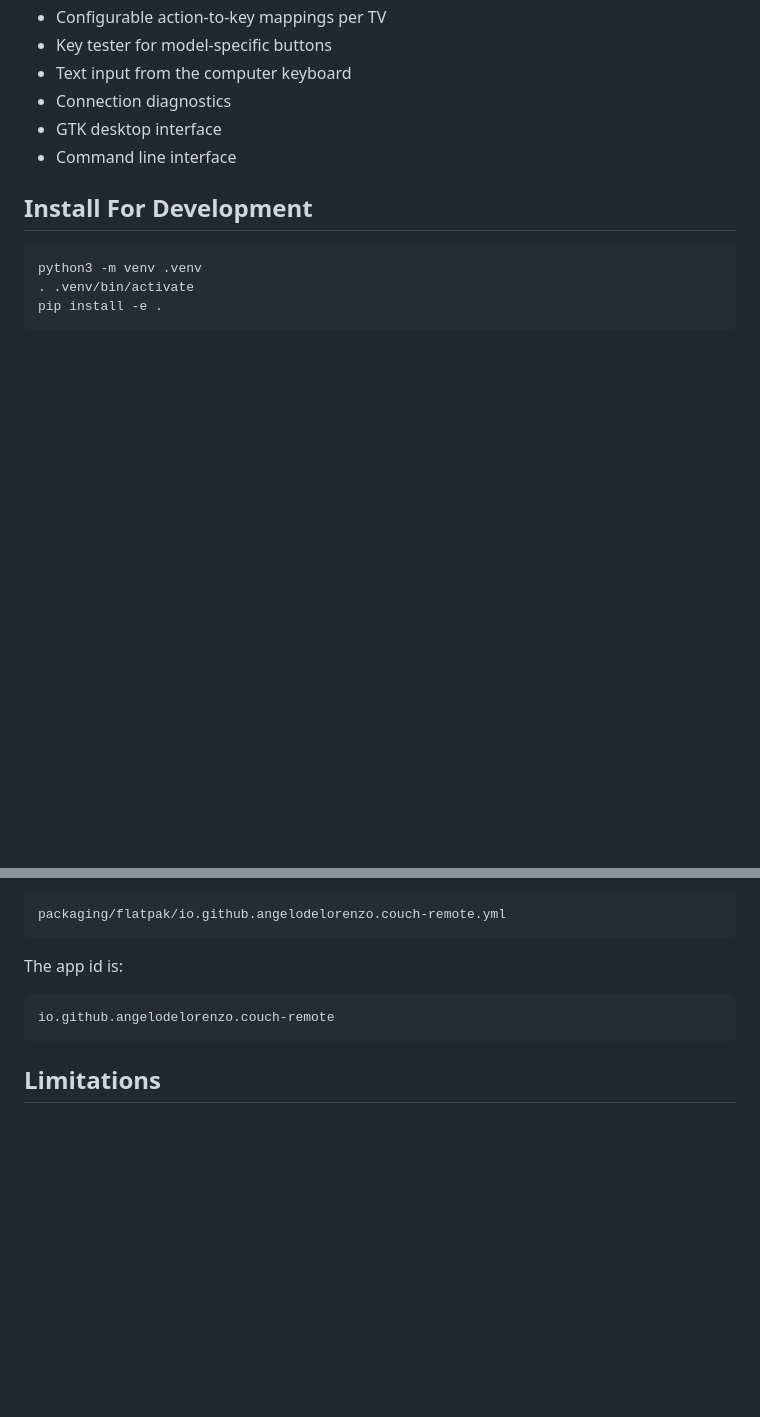
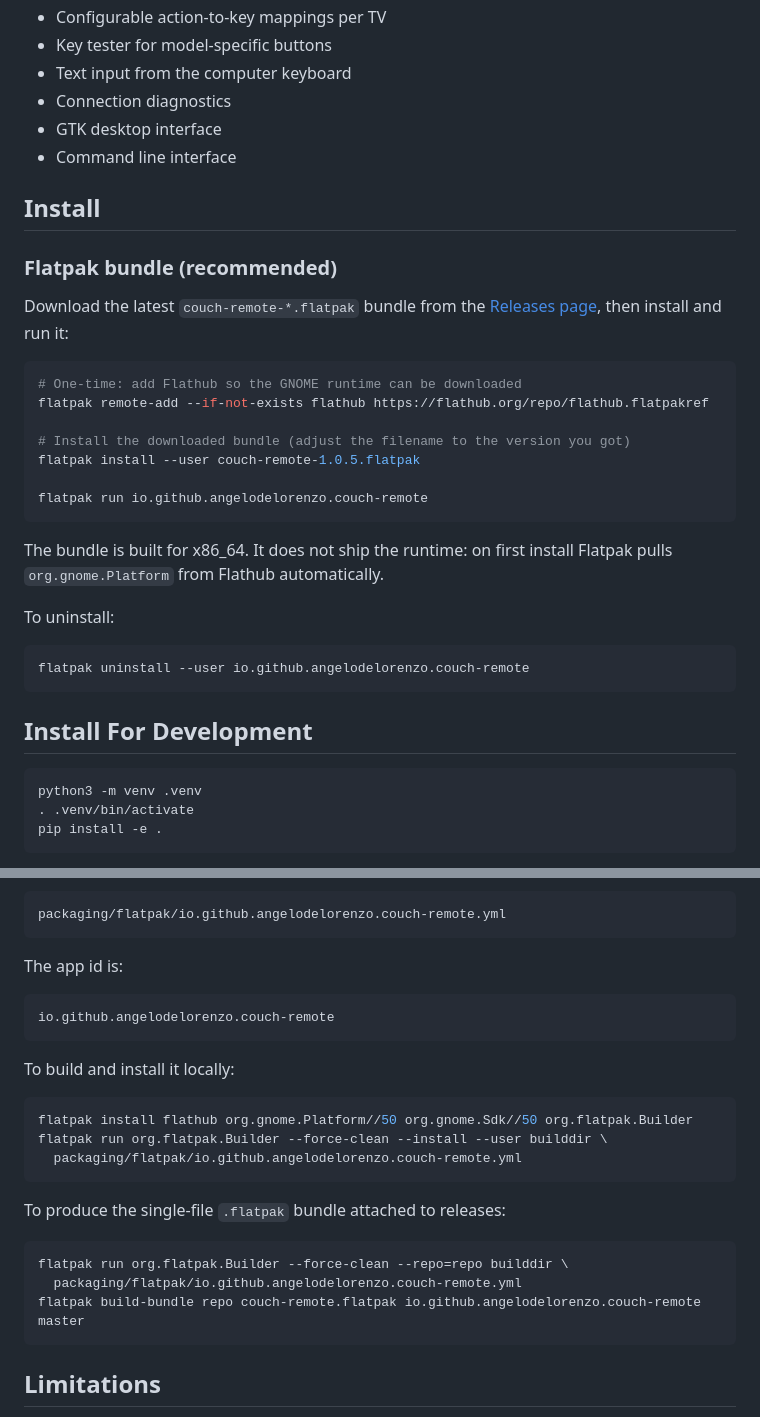
Before and after one commit to AngeloDeLorenzo/couch-remote, a Markdown page: README.md, 2 parts joined by grey strips. Drawn GitHub-style; blank space fills up the shorter version.

Commit message:
Document Flatpak bundle install and build in README

````diff
--- a/README.md
+++ b/README.md
@@ -18,6 +18,33 @@ It provides a physical remote-style interface, network discovery, pairing, saved
 - Connection diagnostics
 - GTK desktop interface
 - Command line interface
+
+## Install
+
+### Flatpak bundle (recommended)
+
+Download the latest `couch-remote-*.flatpak` bundle from the
+[Releases page](https://github.com/AngeloDeLorenzo/couch-remote/releases/latest),
+then install and run it:
+
+```bash
+# One-time: add Flathub so the GNOME runtime can be downloaded
+flatpak remote-add --if-not-exists flathub https://flathub.org/repo/flathub.flatpakref
+
+# Install the downloaded bundle (adjust the filename to the version you got)
+flatpak install --user couch-remote-1.0.5.flatpak
+
+flatpak run io.github.angelodelorenzo.couch-remote
+```
+
+The bundle is built for x86_64. It does not ship the runtime: on first install
+Flatpak pulls `org.gnome.Platform` from Flathub automatically.
+
+To uninstall:
+
+```bash
+flatpak uninstall --user io.github.angelodelorenzo.couch-remote
+```
 
 ## Install For Development
 
@@ -108,6 +135,22 @@ The app id is:
 io.github.angelodelorenzo.couch-remote
 ```
 
+To build and install it locally:
+
+```bash
+flatpak install flathub org.gnome.Platform//50 org.gnome.Sdk//50 org.flatpak.Builder
+flatpak run org.flatpak.Builder --force-clean --install --user builddir \
+  packaging/flatpak/io.github.angelodelorenzo.couch-remote.yml
+```
+
+To produce the single-file `.flatpak` bundle attached to releases:
+
+```bash
+flatpak run org.flatpak.Builder --force-clean --repo=repo builddir \
+  packaging/flatpak/io.github.angelodelorenzo.couch-remote.yml
+flatpak build-bundle repo couch-remote.flatpak io.github.angelodelorenzo.couch-remote master
+```
+
 ## Limitations
 
 Couch Remote 1.0 supports Android TV and Google TV only. Other TV ecosystems such as LG webOS, Samsung, Roku, and HDMI-CEC are intentionally out of scope for this release.
````
